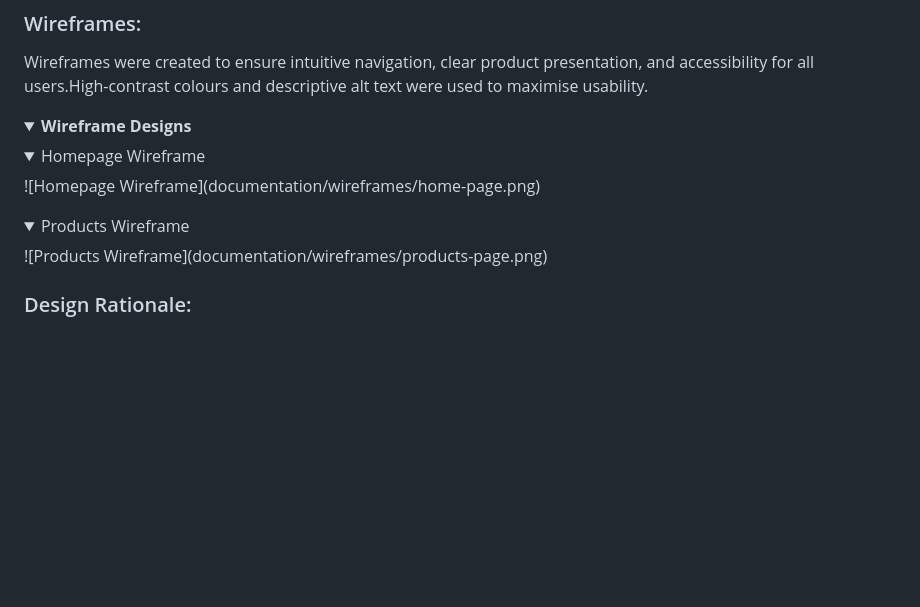
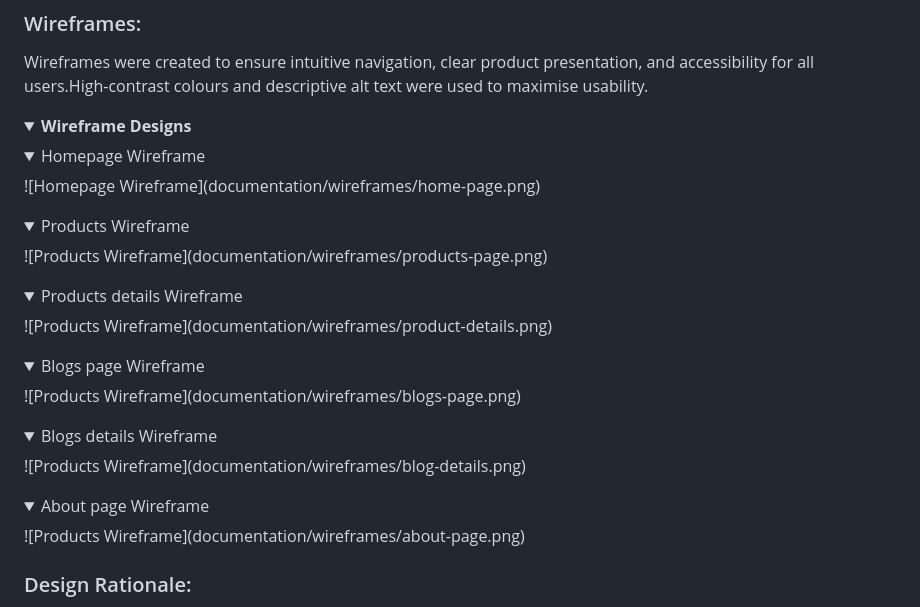
Before and after one commit to wen-l-liu/HotSpot, a Markdown page: README.md, the part around the change. Rendered like a GitHub page; folded sections open; blank space fills up the shorter version.

Commit message:
Add additional wireframe designs for homepage, products, blogs, and about pages in README

```diff
--- a/README.md
+++ b/README.md
@@ -12,16 +12,36 @@ HotSpot is a Django-based web application designed for hot sauce enthusiasts to
 Wireframes were created to ensure intuitive navigation, clear product presentation, and accessibility for all users.High-contrast colours and descriptive alt text were used to maximise usability.
 <details>
   <summary><strong>Wireframe Designs</strong></summary>
+
   <details>
     <summary>Homepage Wireframe</summary>
     ![Homepage Wireframe](documentation/wireframes/home-page.png)
   </details>
+
   <details>
     <summary>Products Wireframe</summary>
     ![Products Wireframe](documentation/wireframes/products-page.png)
   </details>
 
+  <details>
+    <summary>Products details Wireframe</summary>
+    ![Products Wireframe](documentation/wireframes/product-details.png)
+  </details>
 
+  <details>
+    <summary>Blogs page Wireframe</summary>
+    ![Products Wireframe](documentation/wireframes/blogs-page.png)
+  </details>
+
+  <details>
+    <summary>Blogs details Wireframe</summary>
+    ![Products Wireframe](documentation/wireframes/blog-details.png)
+  </details>
+
+  <details>
+    <summary>About page Wireframe</summary>
+    ![Products Wireframe](documentation/wireframes/about-page.png)
+  </details>
 
 </details>
 
```
